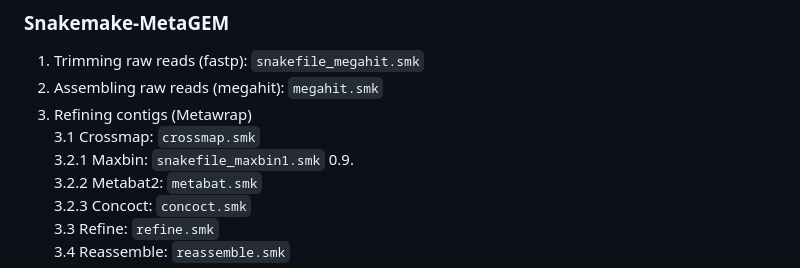
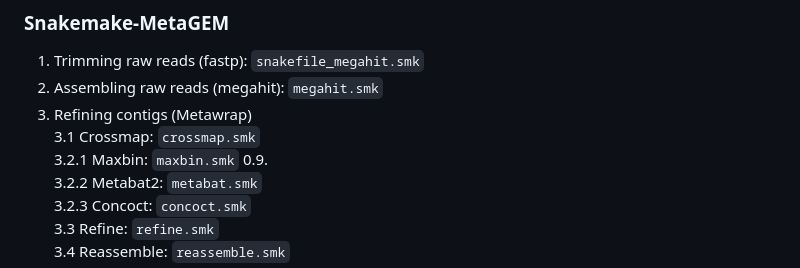
Before and after one commit to XinmengLiao/ecGEM-pipeline, a Markdown page: Scripts summary.md, the part around the change. GitHub-like rendering.

```diff
--- a/Scripts summary.md
+++ b/Scripts summary.md
@@ -12,7 +12,7 @@ snakemake -s abundance.single.change.smk -j 1 --cluster "sbatch -A naiss2024-22-
 2. Assembling raw reads (megahit): `megahit.smk`
 3. Refining contigs (Metawrap) \
    3.1 Crossmap: `crossmap.smk` \
-   3.2.1 Maxbin: `snakefile_maxbin1.smk` 0.9. \
+   3.2.1 Maxbin: `maxbin.smk` 0.9. \
    3.2.2 Metabat2: `metabat.smk` \
    3.2.3 Concoct: `concoct.smk` \
    3.3 Refine: `refine.smk` \
```
